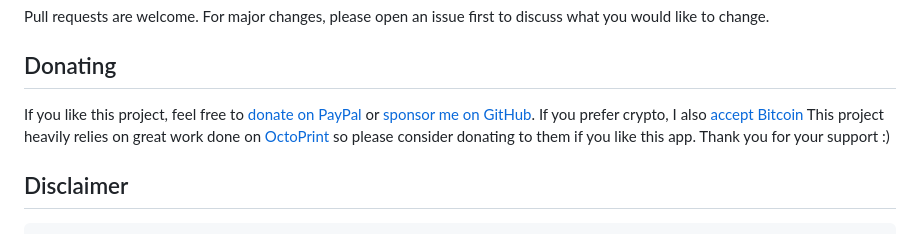
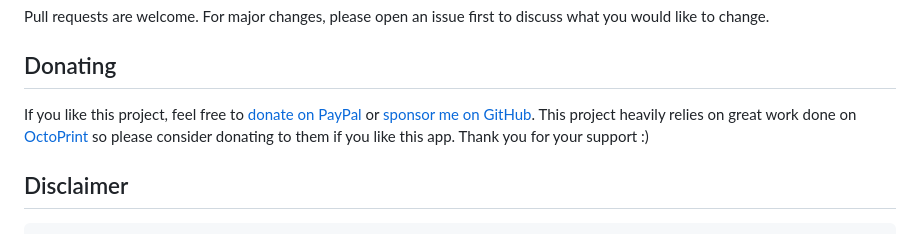
Before and after one commit to feelfreelinux/octo4a, a Markdown page: README.md, the part around one of its changes. Rendered like a GitHub page.

Commit message:
fix: remove reference to bitcoin wallet

```diff
--- a/README.md
+++ b/README.md
@@ -57,7 +56,7 @@ Pull requests are welcome. For major changes, please open an issue first to disc
 
 ## Donating
 
-If you like this project, feel free to [donate on PayPal](https://paypal.me/feelfreelinux) or [sponsor me on GitHub](https://github.com/sponsors/feelfreelinux). If you prefer crypto, I also [accept Bitcoin](https://en.cryptobadges.io/donate/bc1q5z2q3fqftydt9cd6qhma92vvhjucz9w9qkvxch) This project heavily relies on great work done on [OctoPrint](https://www.patreon.com/foosel) so please consider donating to them if you like this app. Thank you for your support :)
+If you like this project, feel free to [donate on PayPal](https://paypal.me/feelfreelinux) or [sponsor me on GitHub](https://github.com/sponsors/feelfreelinux). This project heavily relies on great work done on [OctoPrint](https://www.patreon.com/foosel) so please consider donating to them if you like this app. Thank you for your support :)
 
 ## Disclaimer
 
```
Also changed, not shown: other parts of README.md (+0 -1 lines).
